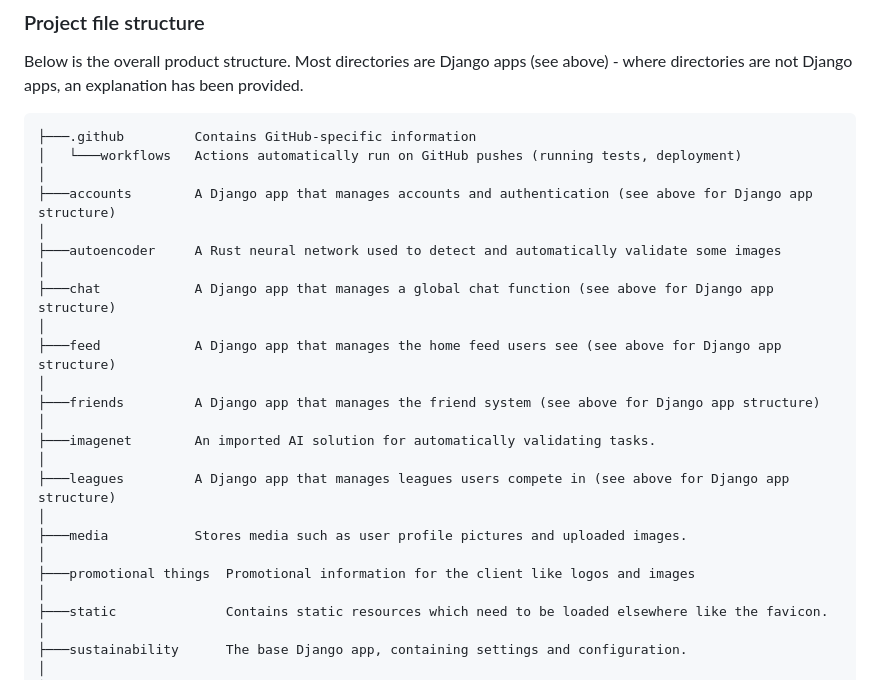
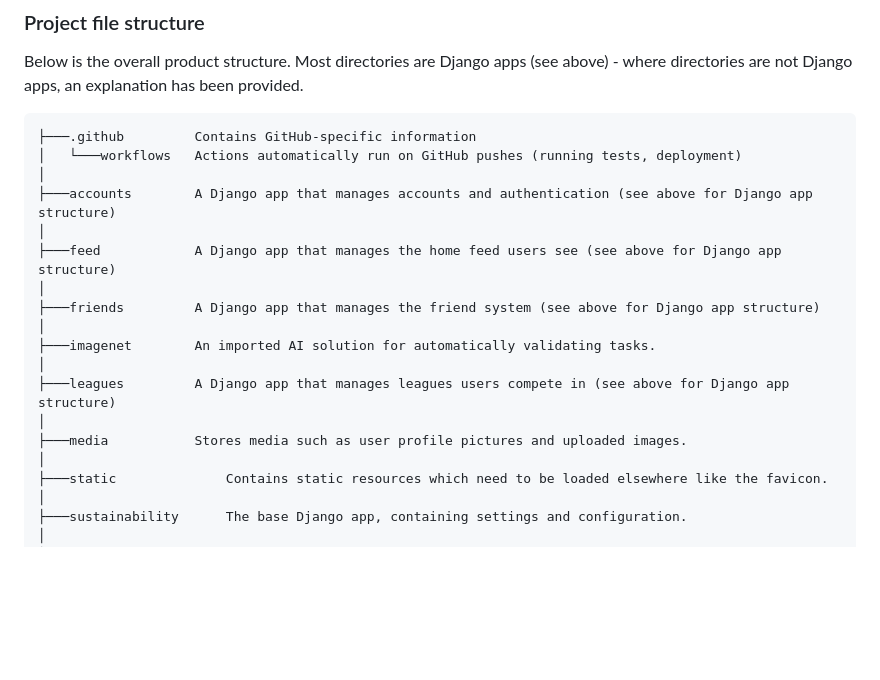
Before and after one commit to sustainabilityproject/sustainandgain.fun, a Markdown page: README.md, the part around the change. Rendered like a GitHub page; blank space fills up the shorter version.

Commit message:
Update README.md to remove old documentation
Removed documentation of old code that was deleted in #93

```diff
--- a/README.md
+++ b/README.md
@@ -109,10 +109,6 @@ apps, an explanation has been provided.
 │
 ├───accounts        A Django app that manages accounts and authentication (see above for Django app structure)
 │
-├───autoencoder     A Rust neural network used to detect and automatically validate some images
-│
-├───chat            A Django app that manages a global chat function (see above for Django app structure)
-│
 ├───feed            A Django app that manages the home feed users see (see above for Django app structure)
 │
 ├───friends         A Django app that manages the friend system (see above for Django app structure)
@@ -122,8 +118,6 @@ apps, an explanation has been provided.
 ├───leagues         A Django app that manages leagues users compete in (see above for Django app structure)
 │
 ├───media           Stores media such as user profile pictures and uploaded images.
-│
-├───promotional things  Promotional information for the client like logos and images
 │
 ├───static              Contains static resources which need to be loaded elsewhere like the favicon.
 │
```
